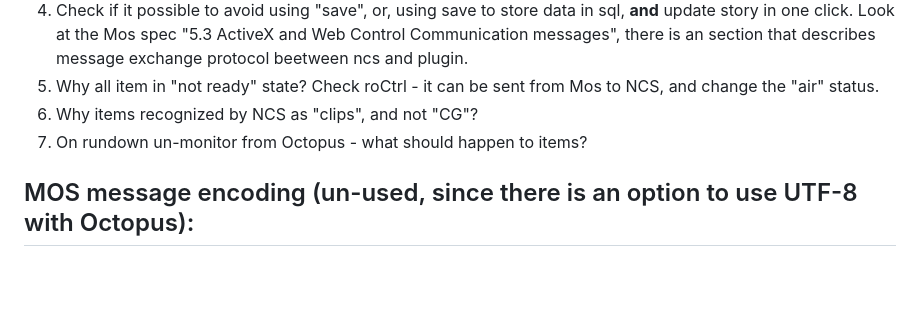
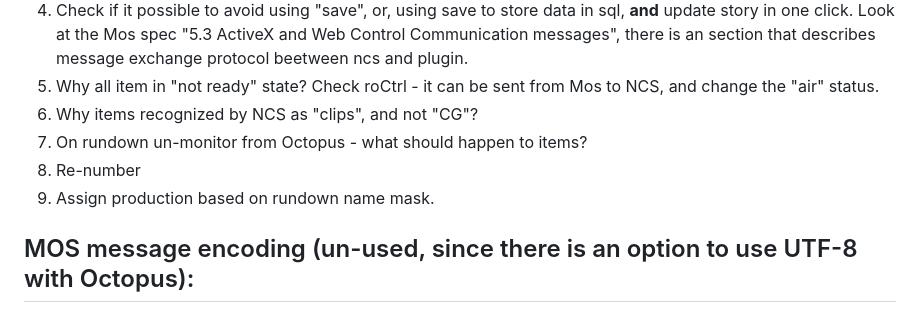
Before and after one commit to maxiboom1/Octopus-connect, a Markdown page: README.md, the part around the change. Rendered like a GitHub page; blank space fills up the shorter version.

Commit message:
Update readme optimization list

```diff
--- a/README.md
+++ b/README.md
@@ -80,6 +80,8 @@ ngn_inews_stories ==> deleted "identifier" prop. Renamed "locator" to "storyID"
 5. Why all item in "not ready" state? Check roCtrl - it can be sent from Mos to NCS, and change the "air" status.
 6. Why items recognized by NCS as "clips", and not "CG"?
 7. On rundown un-monitor from Octopus - what should happen to items?
+8. Re-number
+9. Assign production based on rundown name mask.
 
 ## MOS message encoding (un-used, since there is an option to use UTF-8 with Octopus):
 
```
